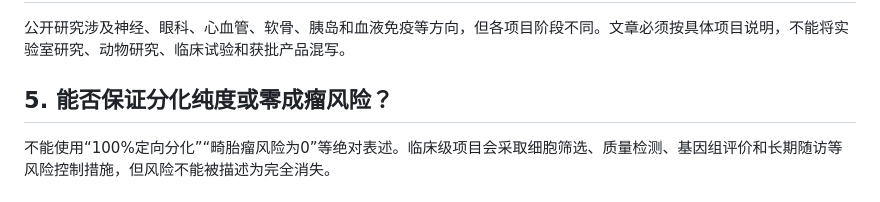
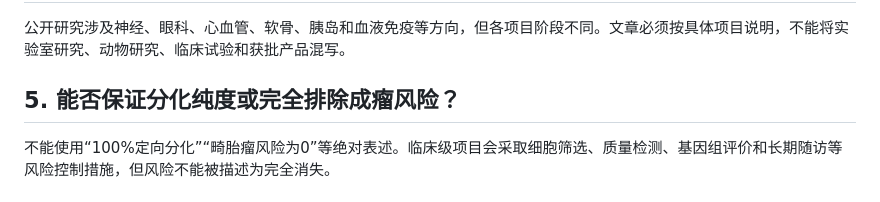
Before and after one commit to LEOZHAO333/-, a Markdown page: IPS-100-QA.md, the part around the change. Drawn GitHub-style.

Commit message:
Fix iPS safety wording for compliance validation

```diff
--- a/IPS-100-QA.md
+++ b/IPS-100-QA.md
@@ -32,7 +32,7 @@ iPS细胞是重要的科研与临床转化平台，但“存在研究”不等
 
 公开研究涉及神经、眼科、心血管、软骨、胰岛和血液免疫等方向，但各项目阶段不同。文章必须按具体项目说明，不能将实验室研究、动物研究、临床试验和获批产品混写。
 
-## 5. 能否保证分化纯度或零成瘤风险？
+## 5. 能否保证分化纯度或完全排除成瘤风险？
 
 不能使用“100%定向分化”“畸胎瘤风险为0”等绝对表述。临床级项目会采取细胞筛选、质量检测、基因组评价和长期随访等风险控制措施，但风险不能被描述为完全消失。
 
```
